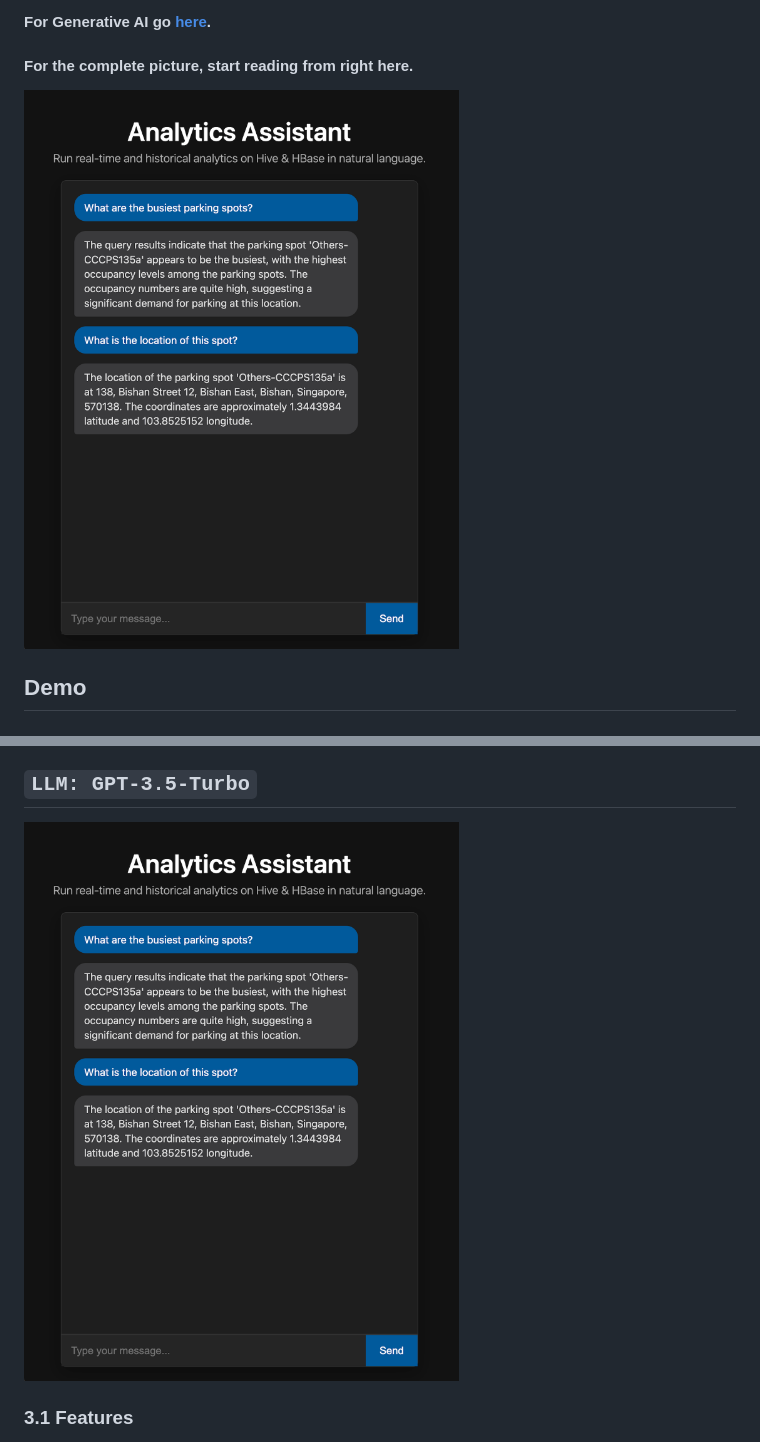
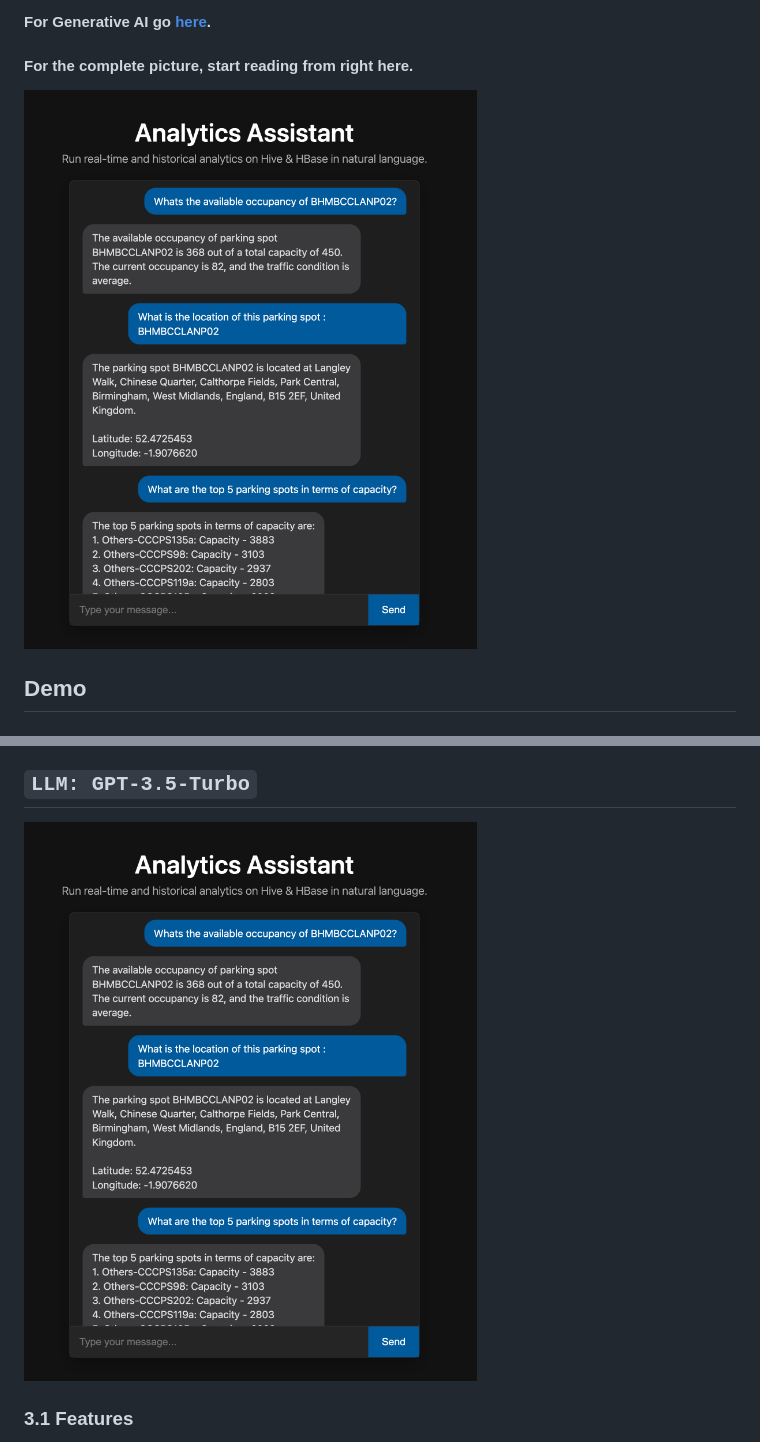
Before and after one commit to ayaachi-jha/car_park_occupancy, a Markdown page: README.md, 2 parts joined by grey strips. Drawn GitHub-style; pictures changed too: images/image.png (deleted), images/image_new.png (added).

Commit message:
README with Agentic AI features with pic update

```diff
--- a/README.md
+++ b/README.md
@@ -10,7 +10,7 @@ The chatbot can be used for running analytics on Hive and Hbase tables in genera
 
 #### For the complete picture, start reading from right here.
 
-![alt text](images/image.png)
+![alt text](images/image_new.png)
 
 ## Demo
 
@@ -398,7 +398,7 @@ For this project, the application has context on **Car Parking Data** which is s
 
 ## `LLM: GPT-3.5-Turbo`
 
-![alt text](images/image.png)
+![alt text](images/image_new.png)
 
 ### 3.1 Features
 
```
